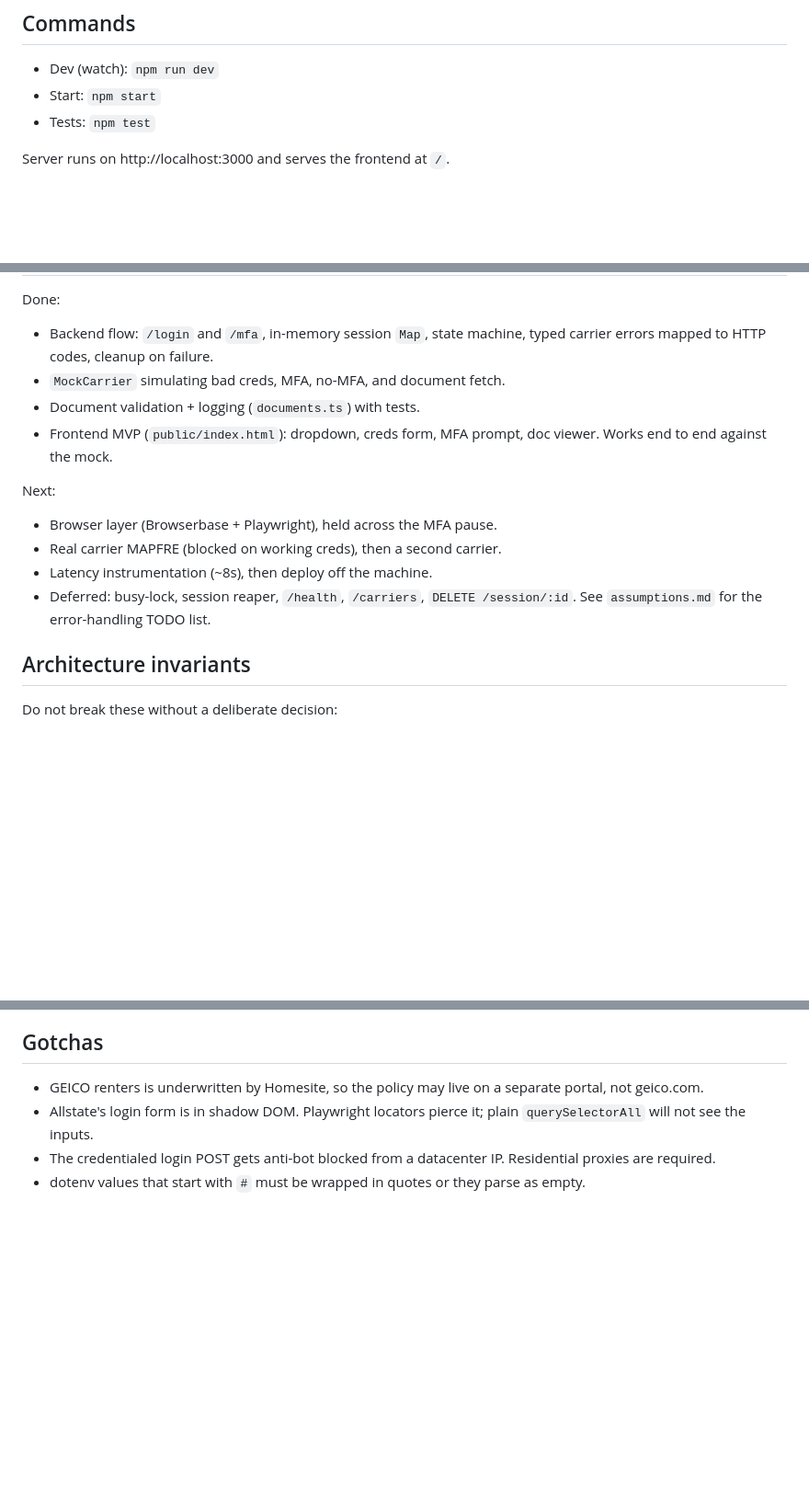
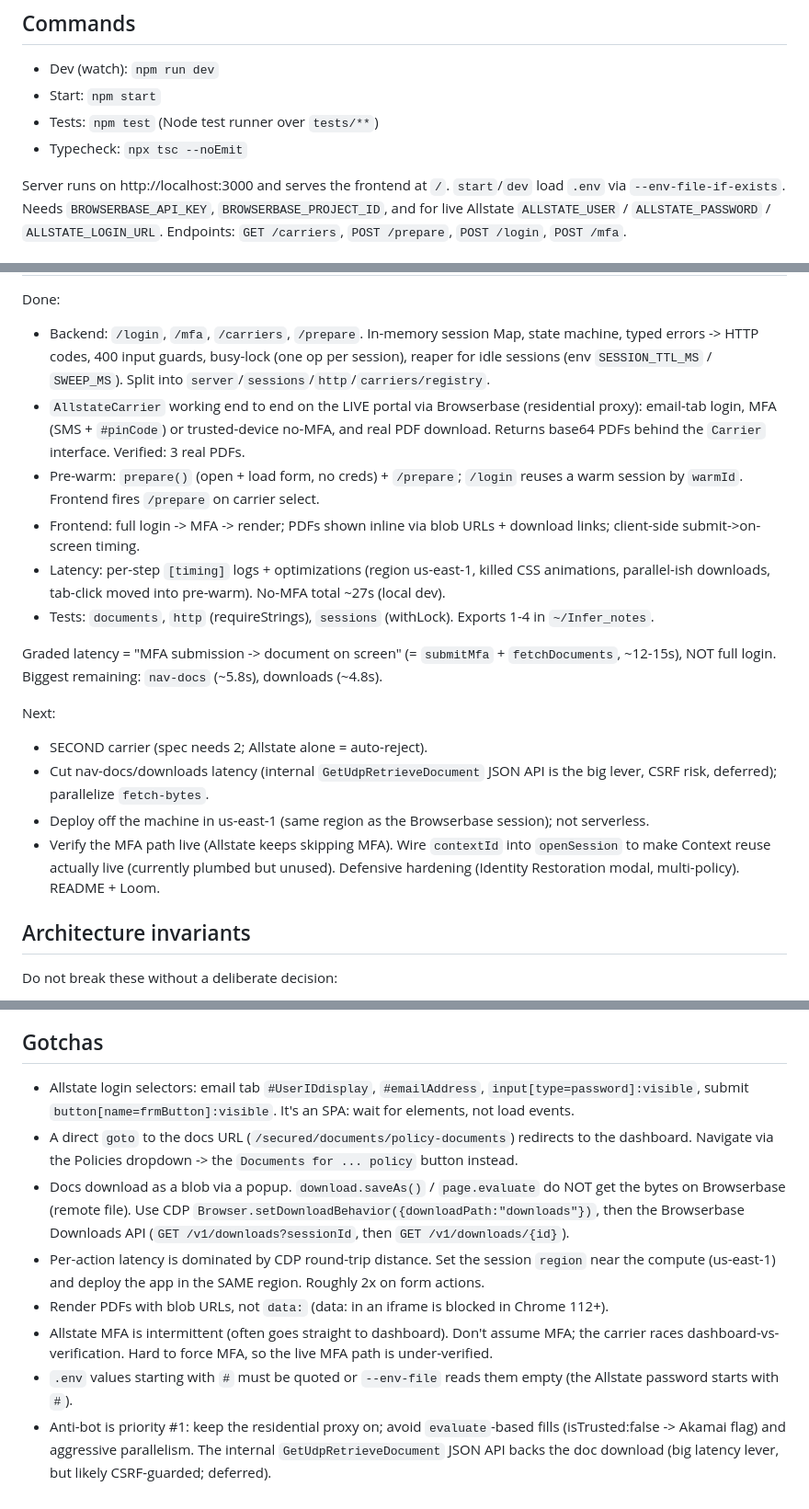
Before and after one commit to danielbusnz/Take_Home, a Markdown page: CLAUDE.md, 3 parts joined by grey strips. Shown at 92% size. GitHub-like rendering; blank space fills up the shorter version.

Commit message:
Update CLAUDE.md: carrier, pre-warm, and latency state

```diff
--- a/CLAUDE.md
+++ b/CLAUDE.md
@@ -10,7 +10,11 @@ Web app that pulls a user's insurance policy documents from carrier portals via
 
 - Dev (watch): `npm run dev`
 - Start: `npm start`
-- Tests: `npm test`
+- Tests: `npm test` (Node test runner over `tests/**`)
+- Typecheck: `npx tsc --noEmit`
 
-Server runs on http://localhost:3000 and serves the frontend at `/`.
+Server runs on http://localhost:3000 and serves the frontend at `/`. `start`/`dev` load
+`.env` via `--env-file-if-exists`. Needs `BROWSERBASE_API_KEY`, `BROWSERBASE_PROJECT_ID`,
+and for live Allstate `ALLSTATE_USER` / `ALLSTATE_PASSWORD` / `ALLSTATE_LOGIN_URL`.
+Endpoints: `GET /carriers`, `POST /prepare`, `POST /login`, `POST /mfa`.
 
@@ -18,15 +22,30 @@ Server runs on http://localhost:3000 and serves the frontend at `/`.
 
 Done:
-- Backend flow: `/login` and `/mfa`, in-memory session `Map`, state machine, typed carrier errors mapped to HTTP codes, cleanup on failure.
-- `MockCarrier` simulating bad creds, MFA, no-MFA, and document fetch.
-- Document validation + logging (`documents.ts`) with tests.
-- Frontend MVP (`public/index.html`): dropdown, creds form, MFA prompt, doc viewer. Works end to end against the mock.
+- Backend: `/login`, `/mfa`, `/carriers`, `/prepare`. In-memory session Map, state machine,
+  typed errors -> HTTP codes, 400 input guards, busy-lock (one op per session), reaper for
+  idle sessions (env `SESSION_TTL_MS` / `SWEEP_MS`). Split into `server`/`sessions`/`http`/`carriers/registry`.
+- `AllstateCarrier` working end to end on the LIVE portal via Browserbase (residential proxy):
+  email-tab login, MFA (SMS + `#pinCode`) or trusted-device no-MFA, and real PDF download.
+  Returns base64 PDFs behind the `Carrier` interface. Verified: 3 real PDFs.
+- Pre-warm: `prepare()` (open + load form, no creds) + `/prepare`; `/login` reuses a warm
+  session by `warmId`. Frontend fires `/prepare` on carrier select.
+- Frontend: full login -> MFA -> render; PDFs shown inline via blob URLs + download links;
+  client-side submit->on-screen timing.
+- Latency: per-step `[timing]` logs + optimizations (region us-east-1, killed CSS animations,
+  parallel-ish downloads, tab-click moved into pre-warm). No-MFA total ~27s (local dev).
+- Tests: `documents`, `http` (requireStrings), `sessions` (withLock). Exports 1-4 in `~/Infer_notes`.
+
+Graded latency = "MFA submission -> document on screen" (= `submitMfa` + `fetchDocuments`, ~12-15s),
+NOT full login. Biggest remaining: `nav-docs` (~5.8s), downloads (~4.8s).
 
 Next:
-- Browser layer (Browserbase + Playwright), held across the MFA pause.
-- Real carrier MAPFRE (blocked on working creds), then a second carrier.
-- Latency instrumentation (~8s), then deploy off the machine.
-- Deferred: busy-lock, session reaper, `/health`, `/carriers`, `DELETE /session/:id`. See `assumptions.md` for the error-handling TODO list.
+- SECOND carrier (spec needs 2; Allstate alone = auto-reject).
+- Cut nav-docs/downloads latency (internal `GetUdpRetrieveDocument` JSON API is the big lever,
+  CSRF risk, deferred); parallelize `fetch-bytes`.
+- Deploy off the machine in us-east-1 (same region as the Browserbase session); not serverless.
+- Verify the MFA path live (Allstate keeps skipping MFA). Wire `contextId` into `openSession`
+  to make Context reuse actually live (currently plumbed but unused). Defensive hardening
+  (Identity Restoration modal, multi-policy). README + Loom.
 
 ## Architecture invariants
 
@@ -66,7 +85,20 @@ Use these specialized agents for the work they fit. Prefer them over writing bli
 
 ## Gotchas
 
-- GEICO renters is underwritten by Homesite, so the policy may live on a separate portal, not geico.com.
-- Allstate's login form is in shadow DOM. Playwright locators pierce it; plain `querySelectorAll` will not see the inputs.
-- The credentialed login POST gets anti-bot blocked from a datacenter IP. Residential proxies are required.
-- dotenv values that start with `#` must be wrapped in quotes or they parse as empty.
+- Allstate login selectors: email tab `#UserIDdisplay`, `#emailAddress`, `input[type=password]:visible`,
+  submit `button[name=frmButton]:visible`. It's an SPA: wait for elements, not load events.
+- A direct `goto` to the docs URL (`/secured/documents/policy-documents`) redirects to the dashboard.
+  Navigate via the Policies dropdown -> the `Documents for ... policy` button instead.
+- Docs download as a blob via a popup. `download.saveAs()` / `page.evaluate` do NOT get the bytes
+  on Browserbase (remote file). Use CDP `Browser.setDownloadBehavior({downloadPath:"downloads"})`,
+  then the Browserbase Downloads API (`GET /v1/downloads?sessionId`, then `GET /v1/downloads/{id}`).
+- Per-action latency is dominated by CDP round-trip distance. Set the session `region` near the
+  compute (us-east-1) and deploy the app in the SAME region. Roughly 2x on form actions.
+- Render PDFs with blob URLs, not `data:` (data: in an iframe is blocked in Chrome 112+).
+- Allstate MFA is intermittent (often goes straight to dashboard). Don't assume MFA; the carrier
+  races dashboard-vs-verification. Hard to force MFA, so the live MFA path is under-verified.
+- `.env` values starting with `#` must be quoted or `--env-file` reads them empty (the Allstate
+  password starts with `#`).
+- Anti-bot is priority #1: keep the residential proxy on; avoid `evaluate`-based fills
+  (isTrusted:false -> Akamai flag) and aggressive parallelism. The internal `GetUdpRetrieveDocument`
+  JSON API backs the doc download (big latency lever, but likely CSRF-guarded; deferred).
```
Also changed, not shown: other parts of CLAUDE.md (+1 -1 lines).
